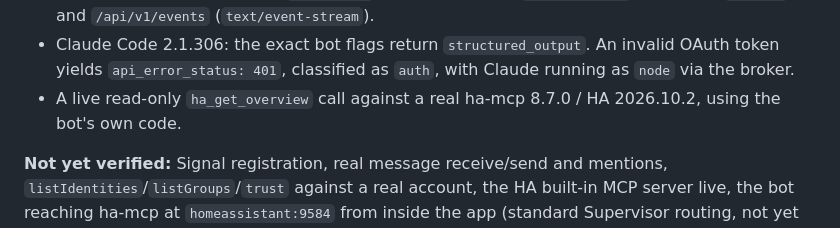
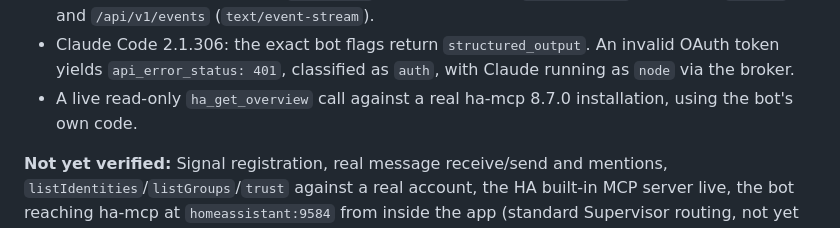
Before and after one commit to misberner/signal-homebot, a Markdown page: signal_claude/DOCS.md, the part around the change. Rendered like a GitHub page.

Commit message:
Docs: don't name the tested Home Assistant version
Co-Authored-By: Claude Opus 5.5 <noreply@anthropic.com>

```diff
--- a/signal_claude/DOCS.md
+++ b/signal_claude/DOCS.md
@@ -298,8 +298,8 @@ Verified on 2026-10-21 (see CHANGELOG.md):
 - Claude Code 2.1.306: the exact bot flags return `structured_output`. An
   invalid OAuth token yields `api_error_status: 401`, classified as `auth`,
   with Claude running as `node` via the broker.
-- A live read-only `ha_get_overview` call against a real ha-mcp 8.7.0 / HA
-  2026.10.2, using the bot's own code.
+- A live read-only `ha_get_overview` call against a real ha-mcp 8.7.0
+  installation, using the bot's own code.
 
 **Not yet verified:** Signal registration, real message receive/send and
 mentions, `listIdentities`/`listGroups`/`trust` against a real account, the
```
